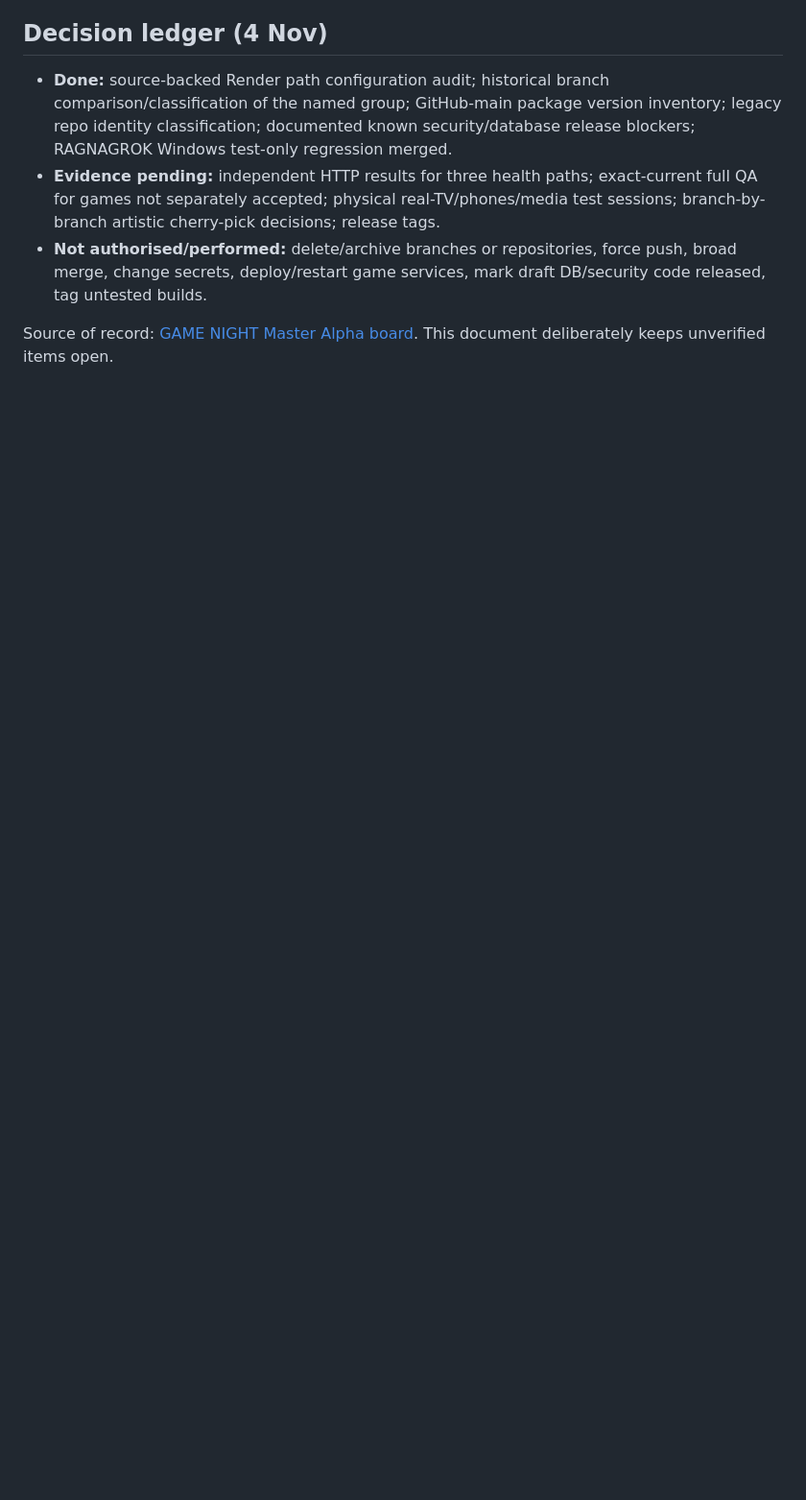
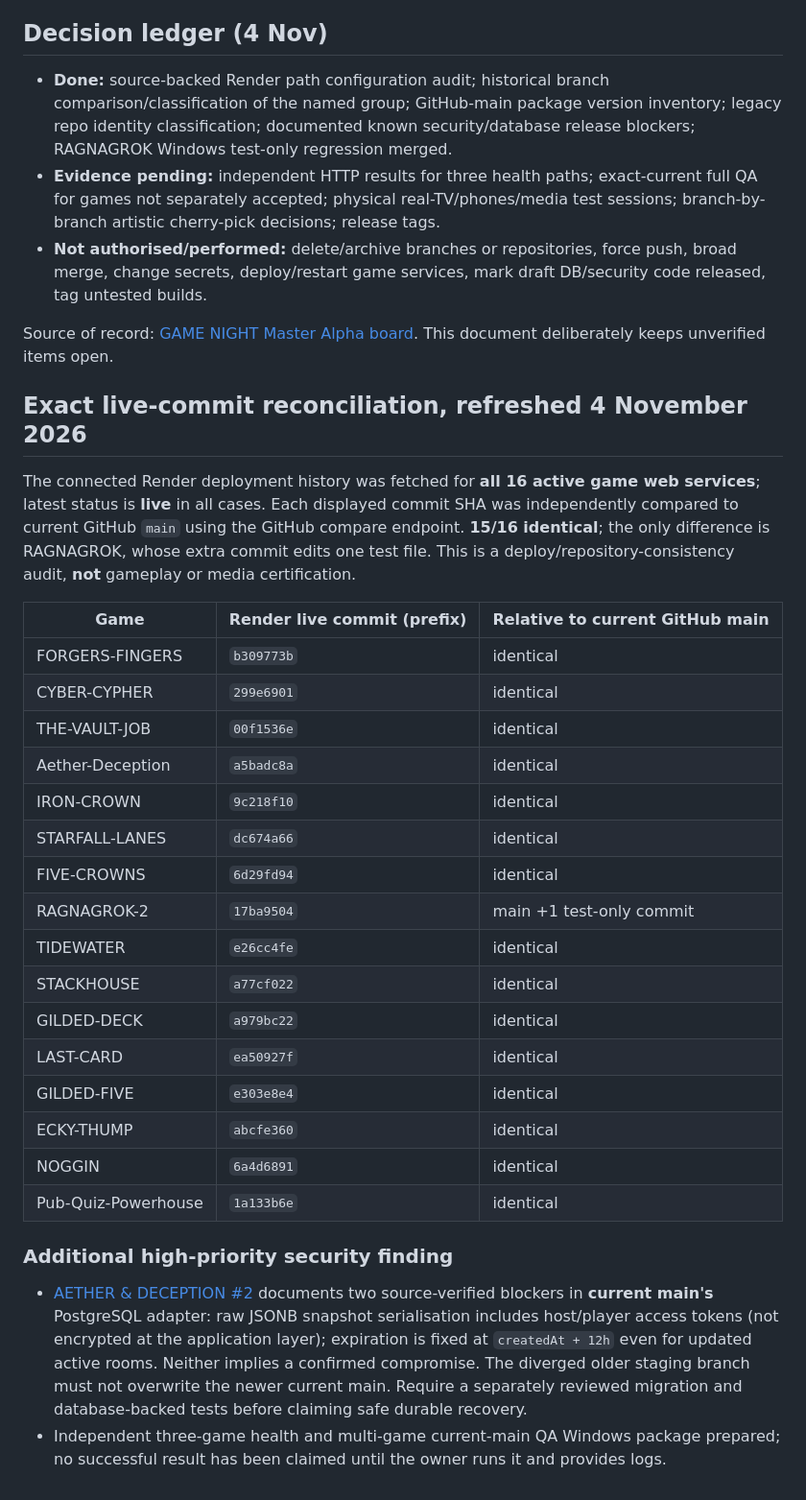
Before and after one commit to connex222/GAMES-NIGHT, a Markdown page: docs/NOVEMBER-2026-HOUSEKEEPING-RELEASE-INVENTORY.md, the part around the change. Shown at 96% size. Drawn GitHub-style; blank space fills up the shorter version.

Commit message:
docs: verify all 16 latest Render commits and document Aether durable-storage risk

```diff
--- a/docs/NOVEMBER-2026-HOUSEKEEPING-RELEASE-INVENTORY.md
+++ b/docs/NOVEMBER-2026-HOUSEKEEPING-RELEASE-INVENTORY.md
@@ -72,3 +72,29 @@ Versions below are from **current GitHub main `package.json`**; they are **not**
 - **Not authorised/performed:** delete/archive branches or repositories, force push, broad merge, change secrets, deploy/restart game services, mark draft DB/security code released, tag untested builds.
 
 Source of record: [GAME NIGHT Master Alpha board](https://github.com/connex222/GAMES-NIGHT/issues/2). This document deliberately keeps unverified items open.
+
+## Exact live-commit reconciliation, refreshed 4 November 2026
+The connected Render deployment history was fetched for **all 16 active game web services**; latest status is **live** in all cases. Each displayed commit SHA was independently compared to current GitHub `main` using the GitHub compare endpoint. **15/16 identical**; the only difference is RAGNAGROK, whose extra commit edits one test file. This is a deploy/repository-consistency audit, **not** gameplay or media certification.
+
+| Game | Render live commit (prefix) | Relative to current GitHub main |
+|---|---|---|
+| FORGERS-FINGERS | `b309773b` | identical |
+| CYBER-CYPHER | `299e6901` | identical |
+| THE-VAULT-JOB | `00f1536e` | identical |
+| Aether-Deception | `a5badc8a` | identical |
+| IRON-CROWN | `9c218f10` | identical |
+| STARFALL-LANES | `dc674a66` | identical |
+| FIVE-CROWNS | `6d29fd94` | identical |
+| RAGNAGROK-2 | `17ba9504` | main +1 test-only commit |
+| TIDEWATER | `e26cc4fe` | identical |
+| STACKHOUSE | `a77cf022` | identical |
+| GILDED-DECK | `a979bc22` | identical |
+| LAST-CARD | `ea50927f` | identical |
+| GILDED-FIVE | `e303e8e4` | identical |
+| ECKY-THUMP | `abcfe360` | identical |
+| NOGGIN | `6a4d6891` | identical |
+| Pub-Quiz-Powerhouse | `1a133b6e` | identical |
+
+### Additional high-priority security finding
+- [AETHER & DECEPTION #2](https://github.com/connex222/Aether-Deception/issues/2) documents two source-verified blockers in **current main's** PostgreSQL adapter: raw JSONB snapshot serialisation includes host/player access tokens (not encrypted at the application layer); expiration is fixed at `createdAt + 12h` even for updated active rooms. Neither implies a confirmed compromise. The diverged older staging branch must not overwrite the newer current main. Require a separately reviewed migration and database-backed tests before claiming safe durable recovery.
+- Independent three-game health and multi-game current-main QA Windows package prepared; no successful result has been claimed until the owner runs it and provides logs.
```
